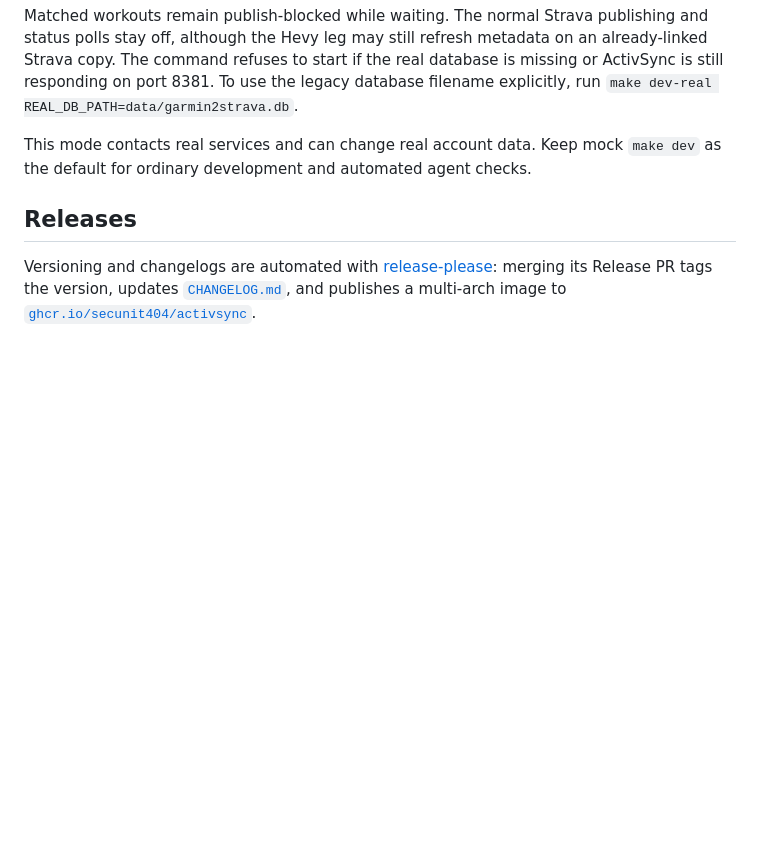
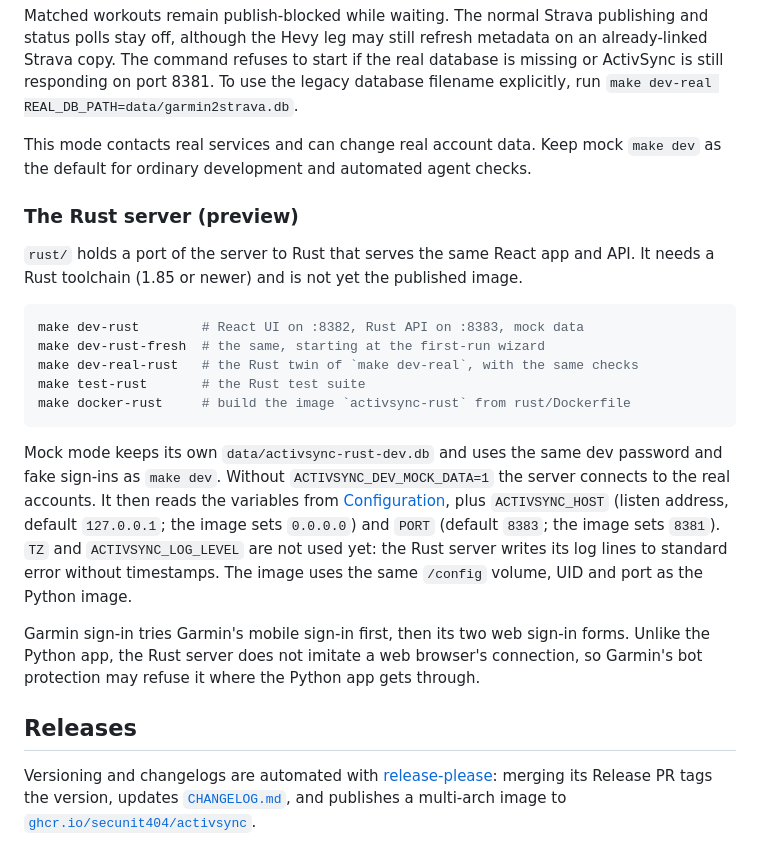
Before and after one commit to secunit404/activsync, a Markdown page: README.md, the part around the change. Drawn GitHub-style; blank space fills up the shorter version.

Commit message:
docs(readme): describe the Rust server preview

````diff
--- a/README.md
+++ b/README.md
@@ -296,6 +296,34 @@ run `make dev-real REAL_DB_PATH=data/garmin2strava.db`.
 This mode contacts real services and can change real account data. Keep mock
 `make dev` as the default for ordinary development and automated agent checks.
 
+### The Rust server (preview)
+
+`rust/` holds a port of the server to Rust that serves the same React app and
+API. It needs a Rust toolchain (1.85 or newer) and is not yet the published
+image.
+
+```sh
+make dev-rust        # React UI on :8382, Rust API on :8383, mock data
+make dev-rust-fresh  # the same, starting at the first-run wizard
+make dev-real-rust   # the Rust twin of `make dev-real`, with the same checks
+make test-rust       # the Rust test suite
+make docker-rust     # build the image `activsync-rust` from rust/Dockerfile
+```
+
+Mock mode keeps its own `data/activsync-rust-dev.db` and uses the same dev
+password and fake sign-ins as `make dev`. Without `ACTIVSYNC_DEV_MOCK_DATA=1` the
+server connects to the real accounts. It then reads the variables from
+[Configuration](#configuration), plus `ACTIVSYNC_HOST` (listen address,
+default `127.0.0.1`; the image sets `0.0.0.0`) and `PORT` (default `8383`; the
+image sets `8381`). `TZ` and `ACTIVSYNC_LOG_LEVEL` are not used yet: the Rust
+server writes its log lines to standard error without timestamps. The image uses
+the same `/config` volume, UID and port as the Python image.
+
+Garmin sign-in tries Garmin's mobile sign-in first, then its two web sign-in
+forms. Unlike the Python app, the Rust server does not imitate a web browser's
+connection, so Garmin's bot protection may refuse it where the Python app gets
+through.
+
 ## Releases
 
 Versioning and changelogs are automated with
````
